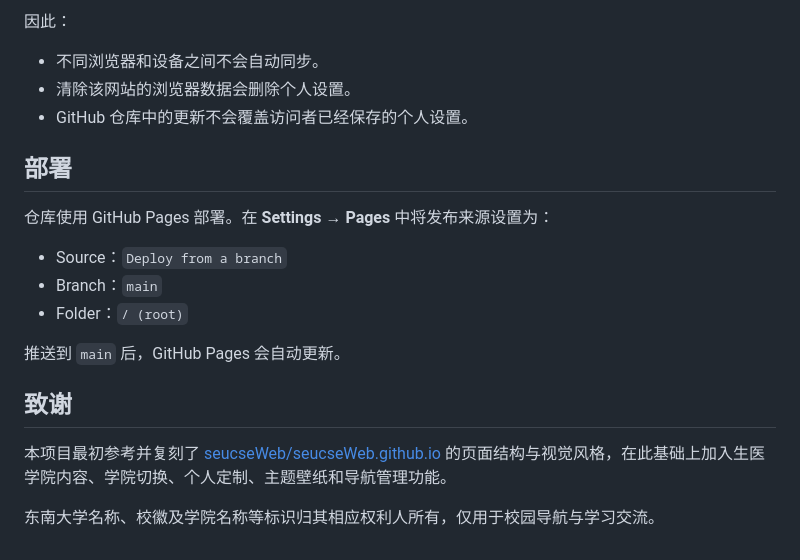
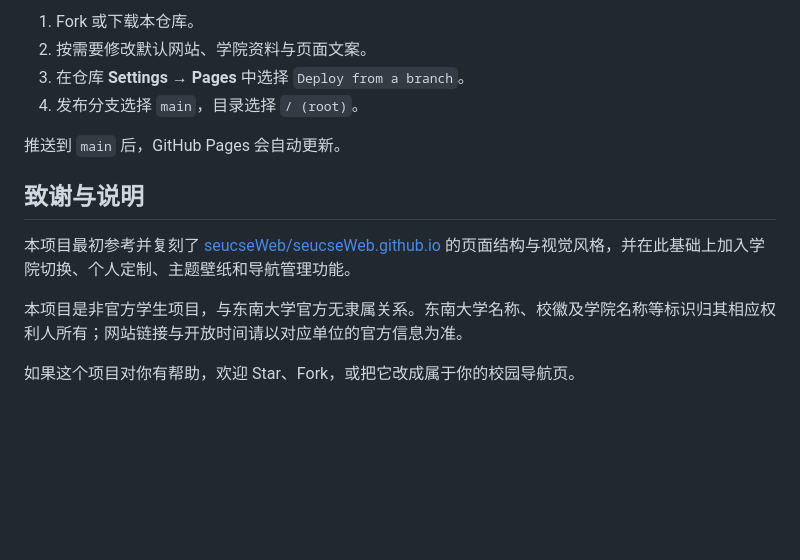
Before and after one commit to dongbaiwei/-, a Markdown page: README.md, the part around the change printed below. GitHub-like rendering; blank space fills up the shorter version.

```diff
--- a/README.md
+++ b/README.md
@@ -82,22 +100,15 @@ python -m http.server 4173
 
-因此：
-
-- 不同浏览器和设备之间不会自动同步。
-- 清除该网站的浏览器数据会删除个人设置。
-- GitHub 仓库中的更新不会覆盖访问者已经保存的个人设置。
-
-## 部署
-
-仓库使用 GitHub Pages 部署。在 **Settings → Pages** 中将发布来源设置为：
-
-- Source：`Deploy from a branch`
-- Branch：`main`
-- Folder：`/ (root)`
+1. Fork 或下载本仓库。
+2. 按需要修改默认网站、学院资料与页面文案。
+3. 在仓库 **Settings → Pages** 中选择 `Deploy from a branch`。
+4. 发布分支选择 `main`，目录选择 `/ (root)`。
 
 推送到 `main` 后，GitHub Pages 会自动更新。
 
-## 致谢
+## 致谢与说明
 
-本项目最初参考并复刻了 [seucseWeb/seucseWeb.github.io](https://github.com/seucseWeb/seucseWeb.github.io) 的页面结构与视觉风格，在此基础上加入生医学院内容、学院切换、个人定制、主题壁纸和导航管理功能。
+本项目最初参考并复刻了 [seucseWeb/seucseWeb.github.io](https://github.com/seucseWeb/seucseWeb.github.io) 的页面结构与视觉风格，并在此基础上加入学院切换、个人定制、主题壁纸和导航管理功能。
 
-东南大学名称、校徽及学院名称等标识归其相应权利人所有，仅用于校园导航与学习交流。
+本项目是非官方学生项目，与东南大学官方无隶属关系。东南大学名称、校徽及学院名称等标识归其相应权利人所有；网站链接与开放时间请以对应单位的官方信息为准。
+
+如果这个项目对你有帮助，欢迎 Star、Fork，或把它改成属于你的校园导航页。
```
Also changed, not shown: other parts of README.md (+50 -32 lines), docs/images/background-preview.png (added), docs/images/college-switcher.png (added), docs/images/home.png (added).
